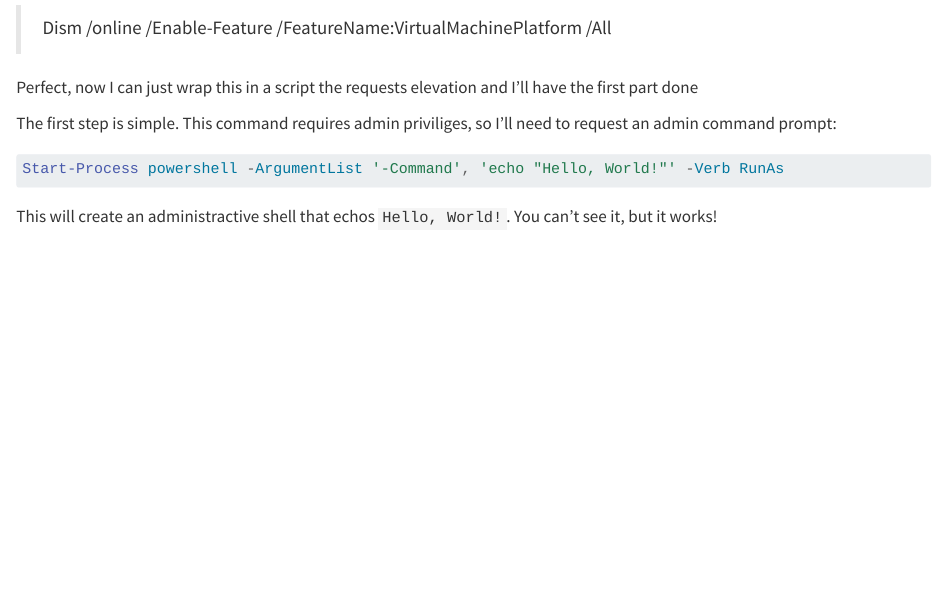
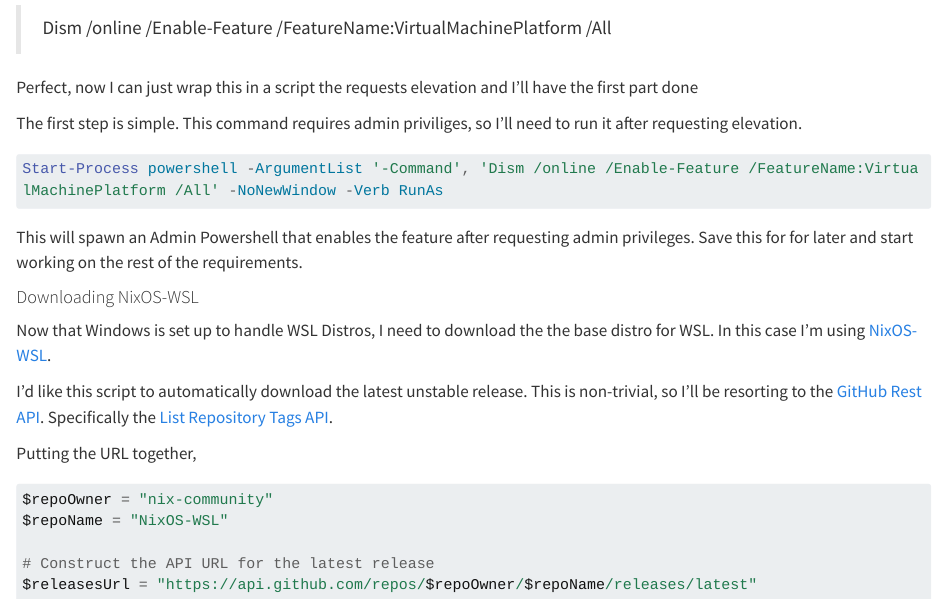
Before and after one commit to freylint/twoat, a Quarto document (docs/index.qmd): the page in a window 1100 px wide, from 1110 px down. Rendered offline with R 4.5, knitr and Pandoc in place of Quarto, with nearby package versions; long lines of code are wrapped.

Commit message:
Start section for downloading NixOS-WSL.

````diff
--- a/docs/index.qmd
+++ b/docs/index.qmd
@@ -67,12 +68,30 @@
 Perfect, now I can just wrap this in a script the requests elevation
 and I'll have the first part done
 
-The first step is simple. This command requires admin priviliges, so I'll need to
-request an admin command prompt:
+The first step is simple. This command requires admin priviliges, so I'll need to run it after requesting elevation.
 
 ```ps1
-Start-Process powershell -ArgumentList '-Command', 'echo "Hello, World!"' -Verb RunAs
+Start-Process powershell -ArgumentList '-Command', 'Dism /online /Enable-Feature /FeatureName:VirtualMachinePlatform /All' -NoNewWindow -Verb RunAs
 ```
 
-This will create an administractive shell that echos `Hello, World!`.
-You can't see it, but it works!
+This will spawn an Admin Powershell that enables the feature after requesting admin privileges.
+Save this for for later and start working on the rest of the requirements.
+
+#### Downloading NixOS-WSL
+
+Now that Windows is set up to handle WSL Distros, I need to download the
+the base distro for WSL.
+In this case I'm using [NixOS-WSL](https://github.com/nix-community/NixOS-WSL).
+
+I'd like this script to automatically download the latest unstable release.
+This is non-trivial, so I'll be resorting to the [GitHub Rest API](https://docs.github.com/en/rest?apiVersion=2022-11-28).
+Specifically the [List Repository Tags API](https://docs.github.com/en/rest/repos/repos?apiVersion=2022-11-28#list-repository-tags).
+
+Putting the URL together,
+```ps1
+$repoOwner = "nix-community"
+$repoName = "NixOS-WSL"
+
+# Construct the API URL for the latest release
+$releasesUrl = "https://api.github.com/repos/$repoOwner/$repoName/releases/latest"
+```
````
Also changed, not shown: docs/index.qmd (3 more changed lines).
